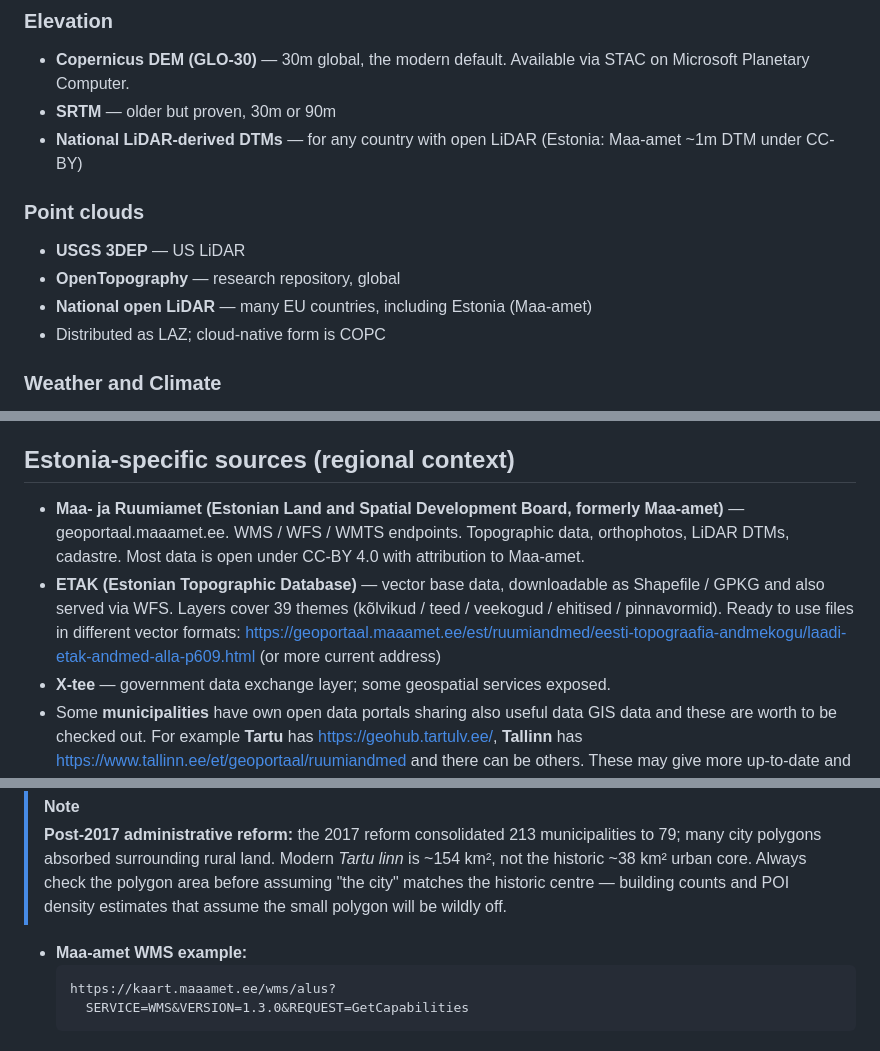
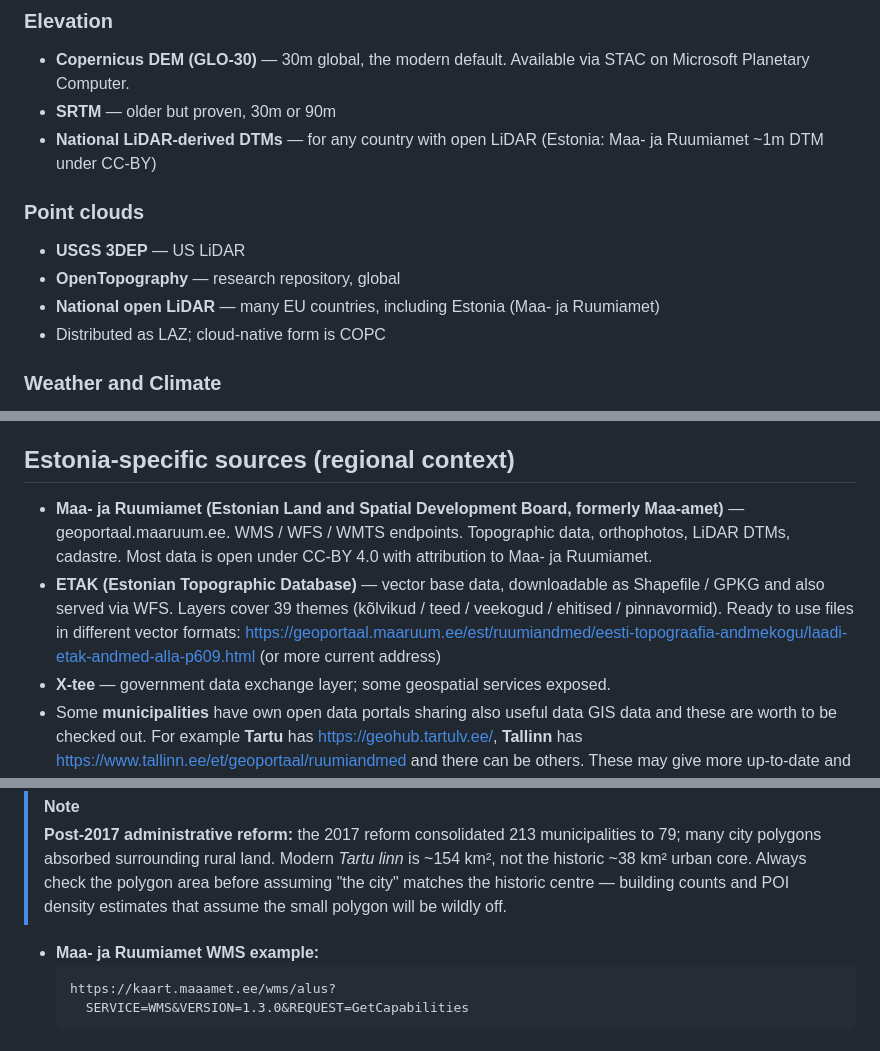
Before and after one commit to jaakla/open-gis, a Markdown page: references/data-sources.md, 3 parts joined by grey strips. Drawn GitHub-style.

````diff
--- a/references/data-sources.md
+++ b/references/data-sources.md
@@ -186,13 +186,13 @@ osm2pgsql -d gisdb --slim -G --hstore -C 4000 \
 
 * **Copernicus DEM (GLO-30)** — 30m global, the modern default. Available via STAC on Microsoft Planetary Computer.
 * **SRTM** — older but proven, 30m or 90m
-* **National LiDAR-derived DTMs** — for any country with open LiDAR (Estonia: Maa-amet ~1m DTM under CC-BY)
+* **National LiDAR-derived DTMs** — for any country with open LiDAR (Estonia: Maa- ja Ruumiamet ~1m DTM under CC-BY)
 
 ### Point clouds
 
 * **USGS 3DEP** — US LiDAR
 * **OpenTopography** — research repository, global
-* **National open LiDAR** — many EU countries, including Estonia (Maa-amet)
+* **National open LiDAR** — many EU countries, including Estonia (Maa- ja Ruumiamet)
 * Distributed as LAZ; cloud-native form is COPC
 
 ### Weather and Climate
@@ -235,8 +235,8 @@ Common traps:
 
 ## Estonia-specific sources (regional context)
 
-* **Maa- ja Ruumiamet (Estonian Land and Spatial Development Board, formerly Maa-amet)** — geoportaal.maaamet.ee. WMS / WFS / WMTS endpoints. Topographic data, orthophotos, LiDAR DTMs, cadastre. Most data is open under CC-BY 4.0 with attribution to Maa-amet.
-* **ETAK (Estonian Topographic Database)** — vector base data, downloadable as Shapefile / GPKG and also served via WFS. Layers cover 39 themes (kõlvikud / teed / veekogud / ehitised / pinnavormid). Ready to use files in different vector formats: https://geoportaal.maaamet.ee/est/ruumiandmed/eesti-topograafia-andmekogu/laadi-etak-andmed-alla-p609.html (or more current address)
+* **Maa- ja Ruumiamet (Estonian Land and Spatial Development Board, formerly Maa-amet)** — geoportaal.maaruum.ee. WMS / WFS / WMTS endpoints. Topographic data, orthophotos, LiDAR DTMs, cadastre. Most data is open under CC-BY 4.0 with attribution to Maa- ja Ruumiamet.
+* **ETAK (Estonian Topographic Database)** — vector base data, downloadable as Shapefile / GPKG and also served via WFS. Layers cover 39 themes (kõlvikud / teed / veekogud / ehitised / pinnavormid). Ready to use files in different vector formats: https://geoportaal.maaruum.ee/est/ruumiandmed/eesti-topograafia-andmekogu/laadi-etak-andmed-alla-p609.html (or more current address)
 * **X-tee** — government data exchange layer; some geospatial services exposed.
 * Some **municipalities** have own open data portals sharing also useful data GIS data and these are worth to be checked out. For example **Tartu** has https://geohub.tartulv.ee/, **Tallinn** has https://www.tallinn.ee/et/geoportaal/ruumiandmed and there can be others. These may give more up-to-date and richer datasets than global OpenStreetMap and Overture for similar themes.
 * **Default CRS for Estonia: EPSG:3301 (L-EST97 / Estonian Coordinate System of 1997)**. Convert from WGS84 with `pyproj` or `gdalwarp -t_srs EPSG:3301`.
@@ -297,7 +297,7 @@ out geom;
 > [!NOTE]
 > **Post-2017 administrative reform:** the 2017 reform consolidated 213 municipalities to 79; many city polygons absorbed surrounding rural land. Modern *Tartu linn* is ~154 km², not the historic ~38 km² urban core. Always check the polygon area before assuming "the city" matches the historic centre — building counts and POI density estimates that assume the small polygon will be wildly off.
 
-* **Maa-amet WMS example:**
+* **Maa- ja Ruumiamet WMS example:**
   ```
   https://kaart.maaamet.ee/wms/alus?
     SERVICE=WMS&VERSION=1.3.0&REQUEST=GetCapabilities
````
Also changed, not shown: README.md (+1 -1 lines), SKILL.md (+1 -1 lines).
